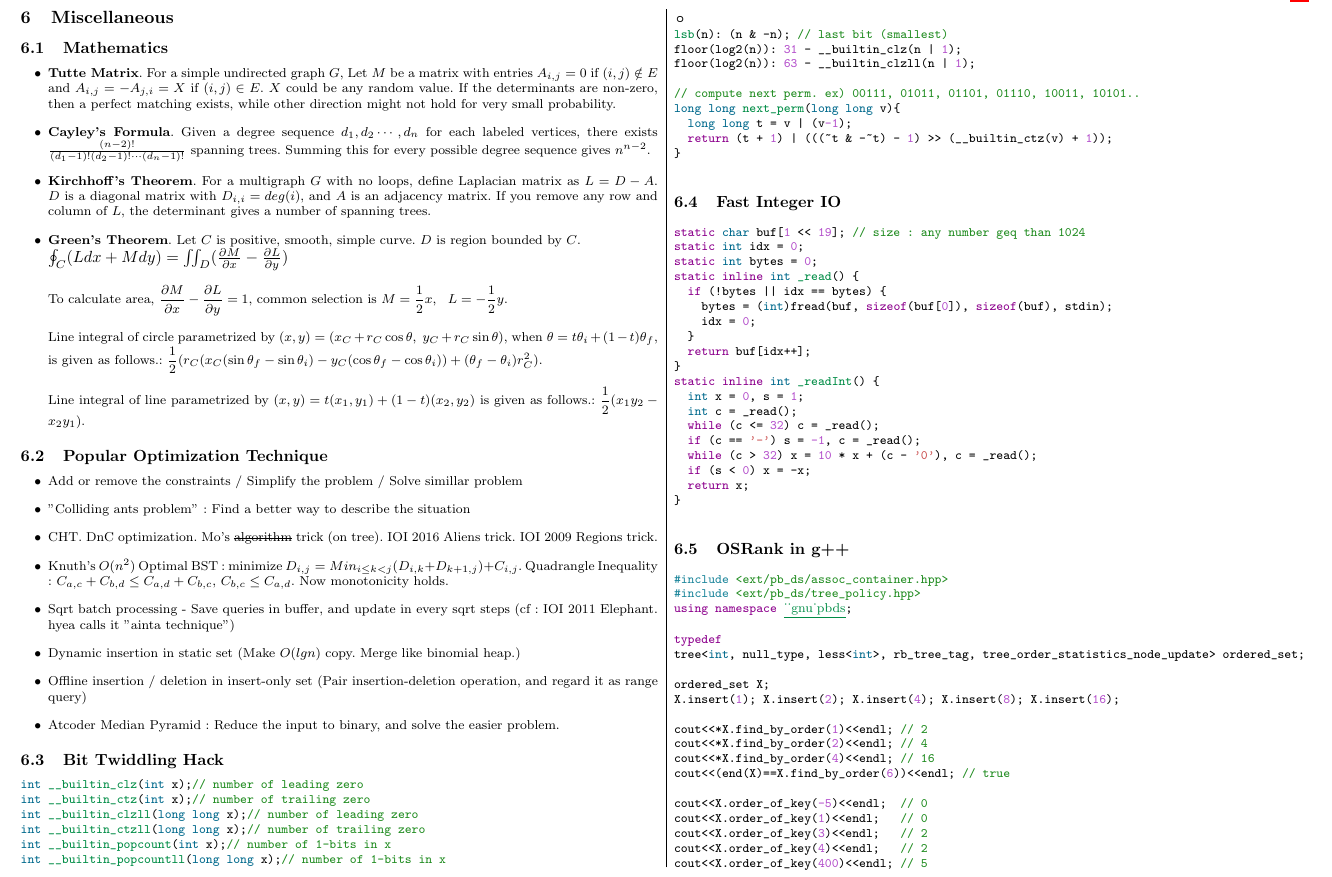
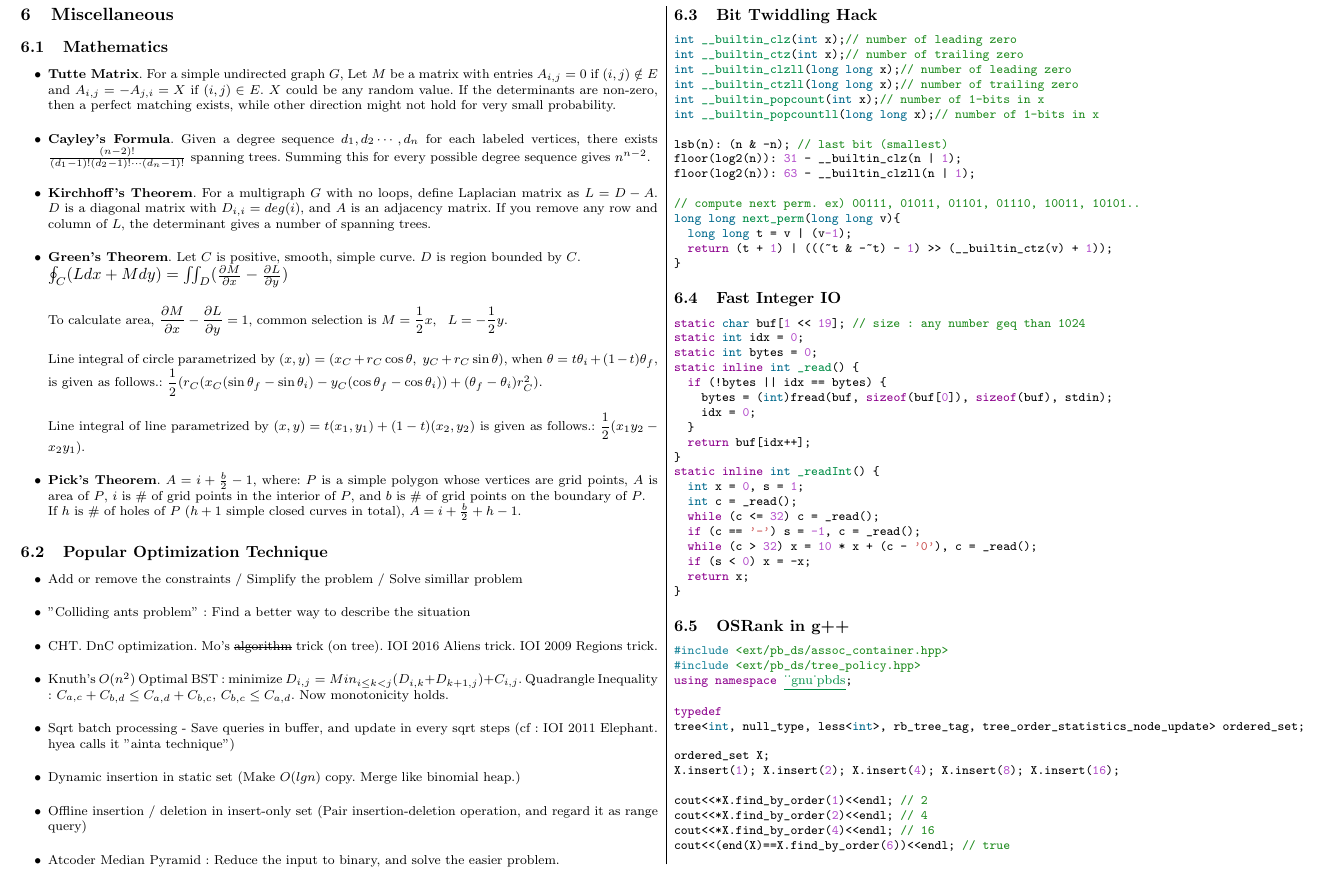
Before and after one commit to koosaga/DeobureoMinkyuParty, a LaTeX document (teamnote.tex): part of page 23 of 24, cut so that both start at the same text. Compiled offline with pdfLaTeX.

Commit message:
Add Pick's theorem, fix typo

```diff
--- a/teamnote.tex
+++ b/teamnote.tex
@@ -2481,6 +2481,8 @@ To calculate area, $\dfrac{\partial M}{\partial x} - \dfrac{\partial L}{\partial
     Line integral of circle parametrized by $(x, y) = (x_C + r_C \cos \theta, \ y_C + r_C \sin \theta)$, when $\theta = t \theta_i + (1 - t) \theta_f$, is given as follows.:  $\dfrac{1}{2}( r_C (x_C (\sin \theta_f - \sin \theta_i) - y_C (\cos \theta_f - \cos \theta_i) ) + (\theta_f - \theta_i) r_C ^ 2)$.  \\
 
     Line integral of line parametrized by $(x, y) = t(x_1, y_1) + (1-t)(x_2, y_2)$ is given as follows.: $\dfrac{1}{2} (x_1 y_2 - x_2 y_1)$.
+    \item \textbf{Pick's Theorem}. $A=i+\frac{b}{2}-1$, where: $P$ is a simple polygon whose vertices are grid points, $A$ is area of $P$, $i$ is \# of grid points in the interior of $P$, and $b$ is \# of grid points on the boundary of $P$. \\
+    If $h$ is \# of holes of $P$ ($h+1$ simple closed curves in total), $A=i+\frac{b}{2}+h-1$.
 \end{itemize}
 
 \subsection {Popular Optimization Technique}
@@ -2503,7 +2505,7 @@ int __builtin_clzll(long long x);// number of leading zero
 int __builtin_ctzll(long long x);// number of trailing zero
 int __builtin_popcount(int x);// number of 1-bits in x
 int __builtin_popcountll(long long x);// number of 1-bits in x
-ㅇ
+
 lsb(n): (n & -n); // last bit (smallest)
 floor(log2(n)): 31 - __builtin_clz(n | 1);
 floor(log2(n)): 63 - __builtin_clzll(n | 1);
```
Also changed, not shown: teamnote.pdf. Lines whose indentation alone changed are shown as unchanged.
